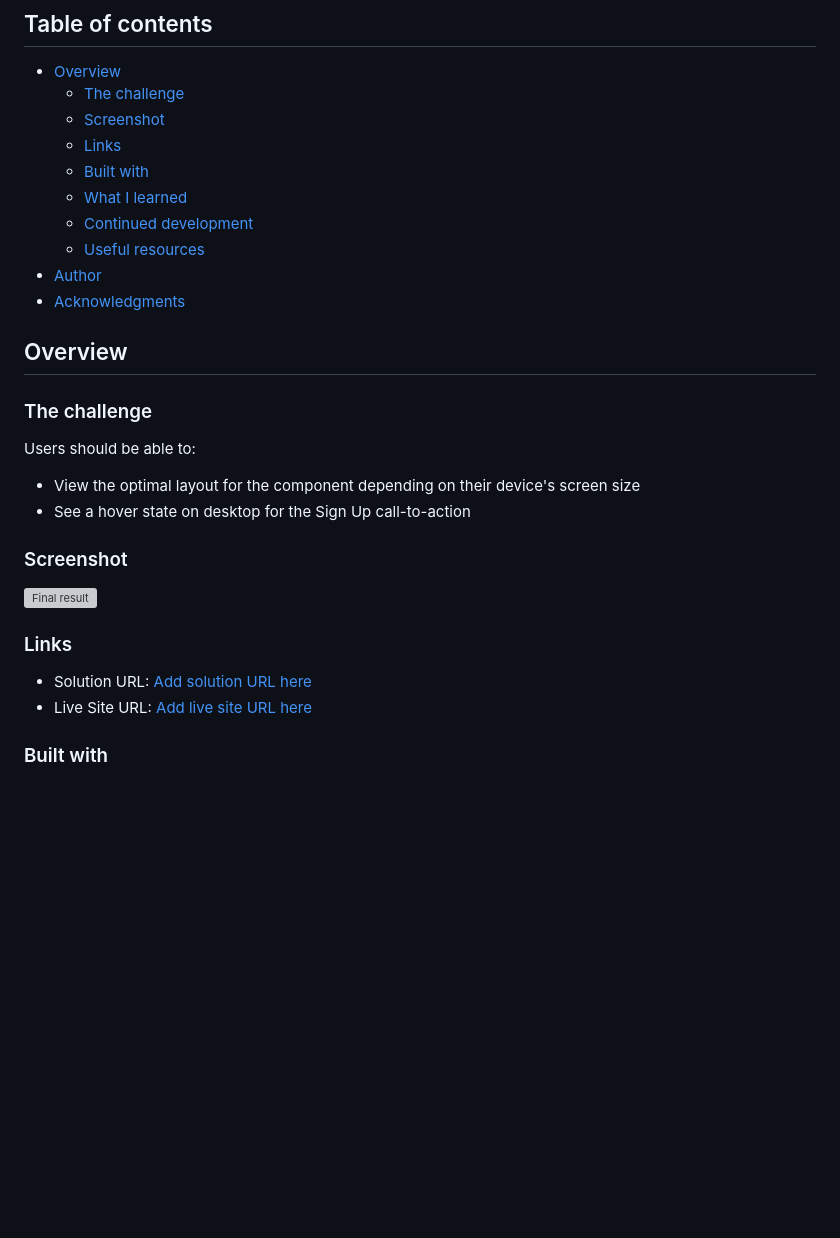
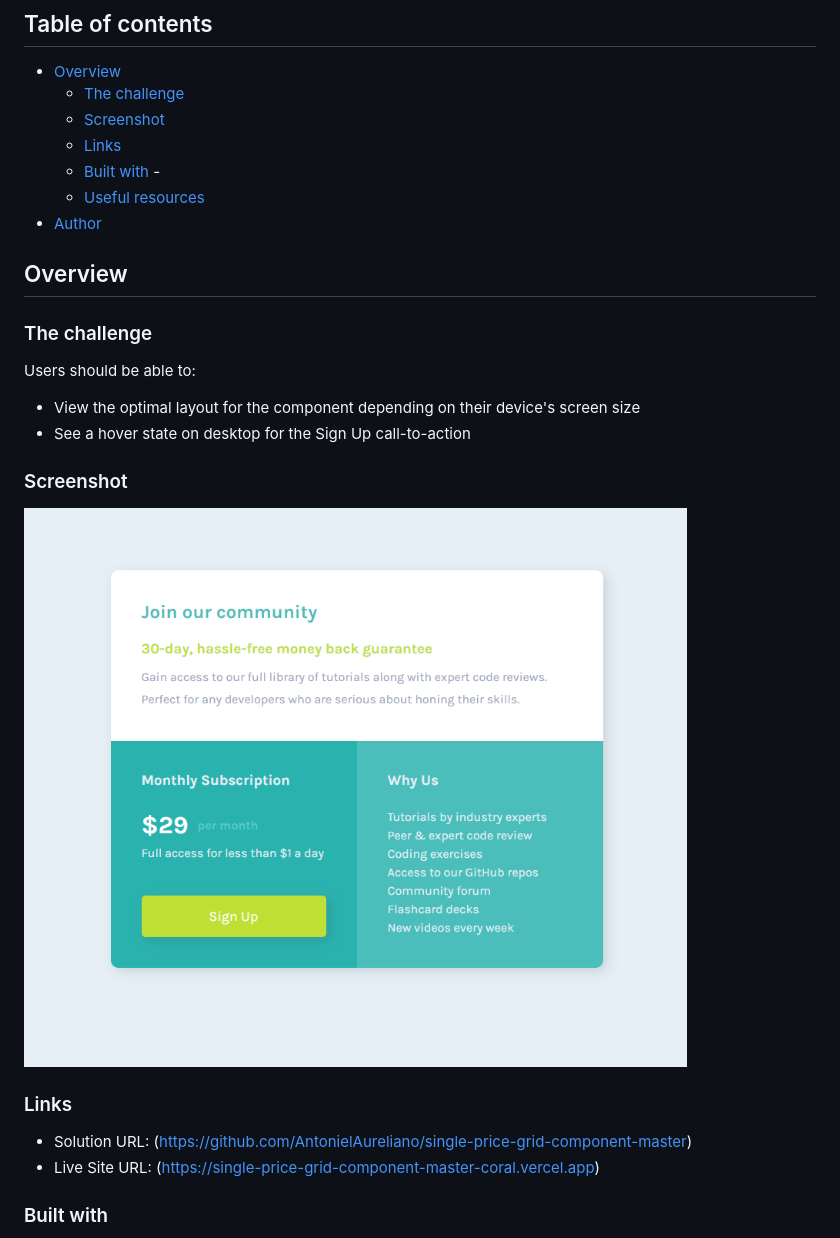
Before and after one commit to AntonielAureliano/single-price-grid-component-master, a Markdown page: README.md, the part around the change. Rendered like a GitHub page; pictures changed too: images/print-single.png (added); blank space fills up the shorter version; grey boxes are pictures that could not be loaded.

Commit message:
Atualizando o readme.

```diff
--- a/README.md
+++ b/README.md
@@ -8,12 +8,9 @@ This is a solution to the [Single price grid component challenge on Frontend Men
   - [The challenge](#the-challenge)
   - [Screenshot](#screenshot)
   - [Links](#links)
-  - [Built with](#built-with)
-  - [What I learned](#what-i-learned)
-  - [Continued development](#continued-development)
+  - [Built with](#built-with) -
   - [Useful resources](#useful-resources)
 - [Author](#author)
-- [Acknowledgments](#acknowledgments)
 
 ## Overview
 
@@ -26,12 +23,12 @@ Users should be able to:
 
 ### Screenshot
 
-![Final result](./screenshot.jpg)
+![Final result](./images/print-single.png)
 
 ### Links
 
-- Solution URL: [Add solution URL here](https://your-solution-url.com)
-- Live Site URL: [Add live site URL here](https://your-live-site-url.com)
+- Solution URL: (https://github.com/AntonielAureliano/single-price-grid-component-master)
+- Live Site URL: (https://single-price-grid-component-master-coral.vercel.app)
 
 ### Built with
 
```
Also changed, not shown: 1 other file.
